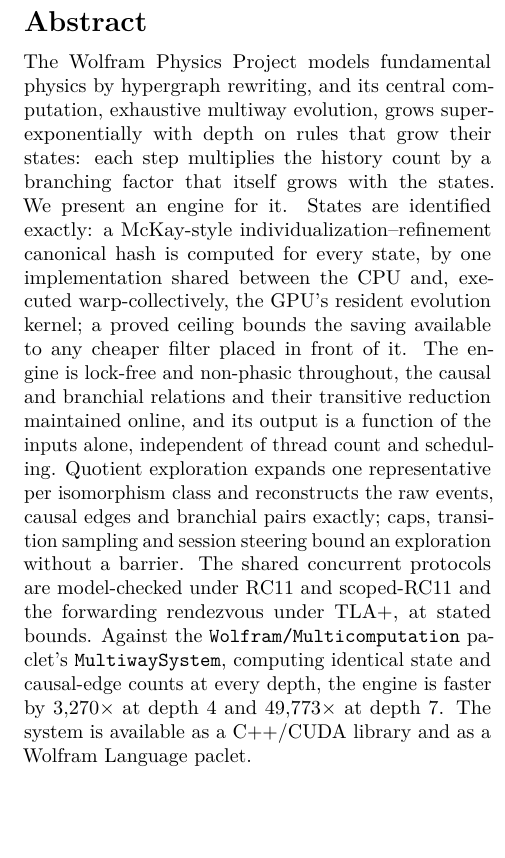
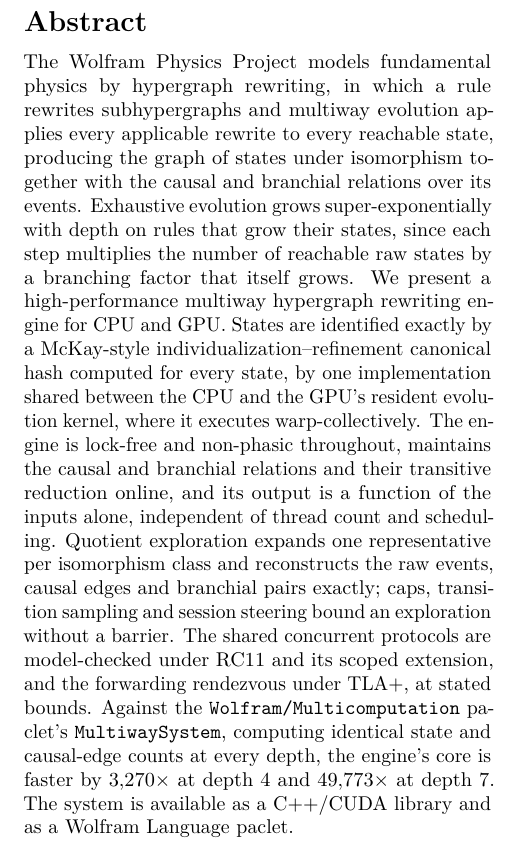
Before and after one commit to WolframInstitute/HypergraphRewritingEngine, a LaTeX paper (paper/main.tex): part of one column of page 1 of 34, cut so that both start at the same text, the shorter picture padded with empty space. Compiled offline with pdfLaTeX.

Commit message:
paper: the abstract states the computation and the system in its own terms
The opening defines what is computed (rules rewrite subhypergraphs;
multiway evolution applies every applicable rewrite to every reachable
state, yielding the states graph under isomorphism and the causal and
branchial relations) and the second sentence names the system, so no
pronoun carries the subject. The growth sentence names what multiplies,
the number of reachable raw states. The filter-ceiling clause leaves the
abstract for the section that proves it, and the abstract carries no
colons.

```diff
--- a/paper/main.tex
+++ b/paper/main.tex
@@ -117,22 +117,24 @@
 % ----------------------------------------------------------------------------
 
 \begin{abstract}
-The Wolfram Physics Project models fundamental physics by hypergraph rewriting, and its central
-computation, exhaustive multiway evolution, grows super-exponentially with depth on rules that
-grow their states: each step multiplies the history count by a branching factor that itself
-grows with the states. We present an engine
-for it. States are identified exactly: a McKay-style individualization--refinement canonical hash
-is computed for every state, by one implementation shared between the CPU and, executed
-warp-collectively, the GPU's resident evolution kernel; a proved ceiling bounds the saving
-available to any cheaper filter placed in front of it. The engine is lock-free and non-phasic throughout, the
-causal and branchial relations and their transitive reduction maintained online, and its output
-is a function of the inputs alone, independent of thread count and scheduling. Quotient
-exploration expands one representative per isomorphism class and reconstructs the raw events,
-causal edges and branchial pairs exactly; caps, transition sampling and session steering bound an
-exploration without a barrier. The shared concurrent protocols are model-checked under RC11 and
-scoped-RC11 and the forwarding rendezvous under TLA+, at stated bounds. Against the
+The Wolfram Physics Project models fundamental physics by hypergraph rewriting, in which a rule
+rewrites subhypergraphs and multiway evolution applies every applicable rewrite to every
+reachable state, producing the graph of states under isomorphism together with the causal and
+branchial relations over its events. Exhaustive evolution grows super-exponentially with depth
+on rules that grow their states, since each step multiplies the number of reachable raw states
+by a branching factor that itself grows. We present a high-performance multiway hypergraph
+rewriting engine for CPU and GPU. States are identified exactly by a McKay-style
+individualization--refinement canonical hash computed for every state, by one implementation
+shared between the CPU and the GPU's resident evolution kernel, where it executes
+warp-collectively. The engine is lock-free and non-phasic throughout, maintains the causal and
+branchial relations and their transitive reduction online, and its output is a function of the
+inputs alone, independent of thread count and scheduling. Quotient exploration expands one
+representative per isomorphism class and reconstructs the raw events, causal edges and
+branchial pairs exactly; caps, transition sampling and session steering bound an exploration
+without a barrier. The shared concurrent protocols are model-checked under RC11 and its scoped
+extension, and the forwarding rendezvous under TLA+, at stated bounds. Against the
 \texttt{Wolfram/\allowbreak Multicomputation} paclet's \texttt{MultiwaySystem}, computing
-identical state and causal-edge counts at every depth, the engine is faster by
+identical state and causal-edge counts at every depth, the engine's core is faster by
 $\SpeedupAtLowDepth\times$ at depth \SpeedupLowDepth{} and $\SpeedupAtHighDepth\times$ at
 depth \SpeedupHighDepth{}. The system is available as a C++/CUDA library
 and as a Wolfram Language paclet.
```
Also changed, not shown: paper/main.pdf.
